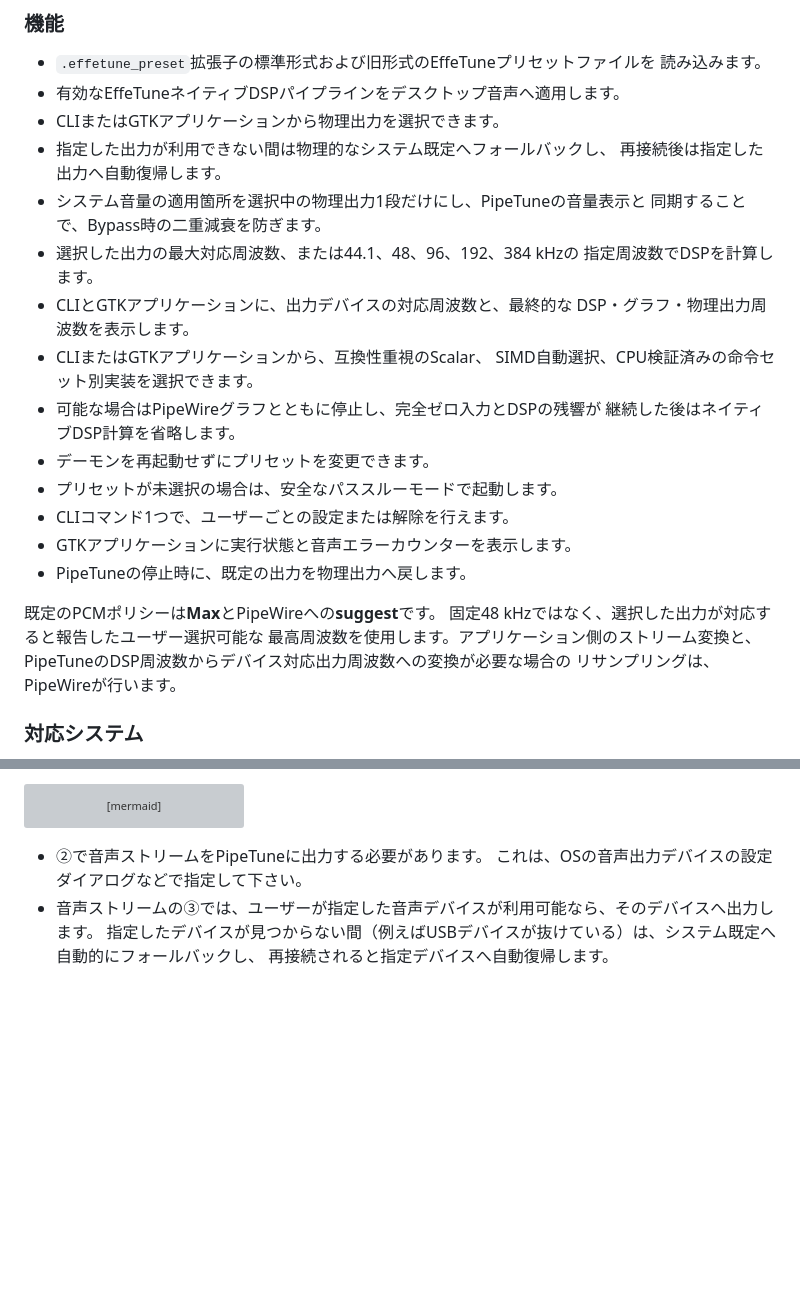
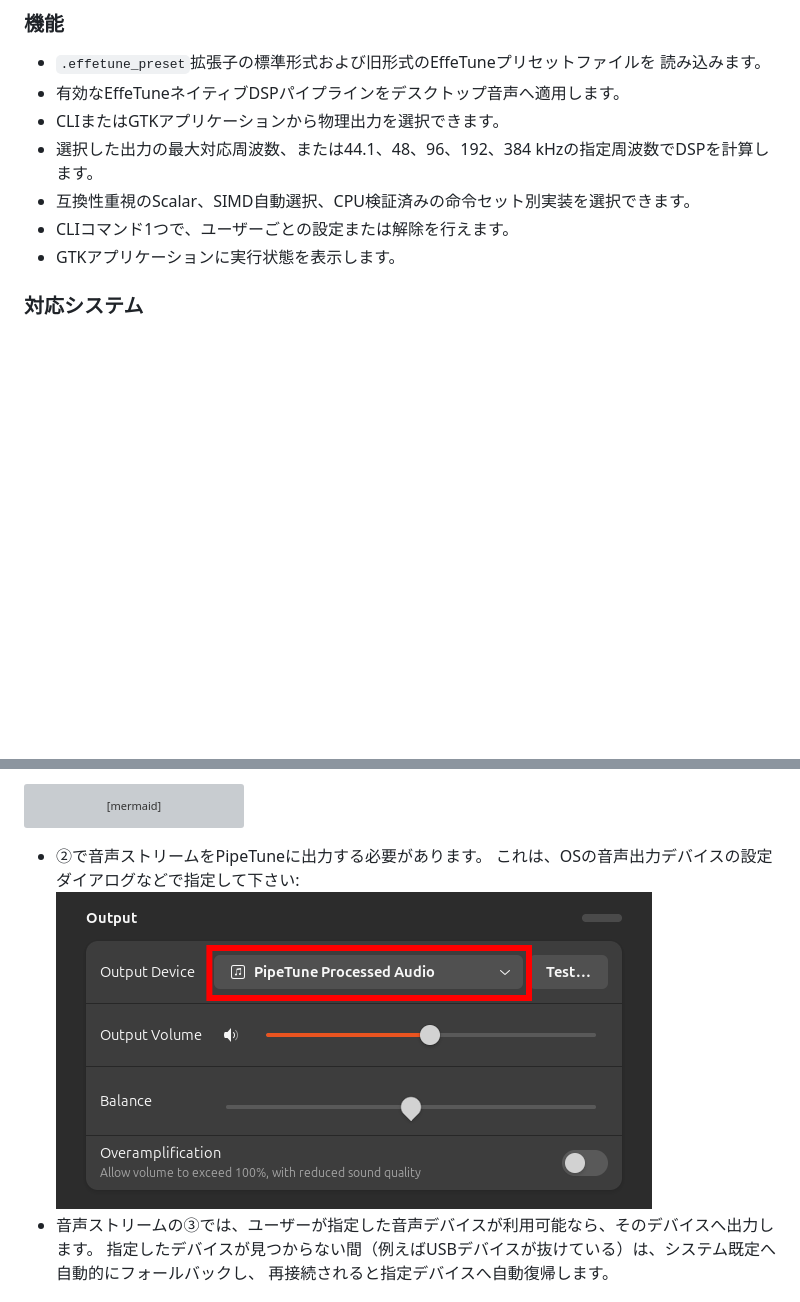
Before and after one commit to kekyo/pipetune, a Markdown page: README_ja.md, 2 parts joined by grey strips. GitHub-like rendering; pictures changed too: images/control-panel.png (added); blank space fills up the shorter version; grey boxes are pictures that could not be loaded.

````diff
--- a/README_ja.md
+++ b/README_ja.md
@@ -22,29 +22,10 @@ PipeTuneは、Linuxのデスクトップセッションの音声に
   読み込みます。
 - 有効なEffeTuneネイティブDSPパイプラインをデスクトップ音声へ適用します。
 - CLIまたはGTKアプリケーションから物理出力を選択できます。
-- 指定した出力が利用できない間は物理的なシステム既定へフォールバックし、
-  再接続後は指定した出力へ自動復帰します。
-- システム音量の適用箇所を選択中の物理出力1段だけにし、PipeTuneの音量表示と
-  同期することで、Bypass時の二重減衰を防ぎます。
-- 選択した出力の最大対応周波数、または44.1、48、96、192、384 kHzの
-  指定周波数でDSPを計算します。
-- CLIとGTKアプリケーションに、出力デバイスの対応周波数と、最終的な
-  DSP・グラフ・物理出力周波数を表示します。
-- CLIまたはGTKアプリケーションから、互換性重視のScalar、
-  SIMD自動選択、CPU検証済みの命令セット別実装を選択できます。
-- 可能な場合はPipeWireグラフとともに停止し、完全ゼロ入力とDSPの残響が
-  継続した後はネイティブDSP計算を省略します。
-- デーモンを再起動せずにプリセットを変更できます。
-- プリセットが未選択の場合は、安全なパススルーモードで起動します。
+- 選択した出力の最大対応周波数、または44.1、48、96、192、384 kHzの指定周波数でDSPを計算します。
+- 互換性重視のScalar、SIMD自動選択、CPU検証済みの命令セット別実装を選択できます。
 - CLIコマンド1つで、ユーザーごとの設定または解除を行えます。
-- GTKアプリケーションに実行状態と音声エラーカウンターを表示します。
-- PipeTuneの停止時に、既定の出力を物理出力へ戻します。
-
-既定のPCMポリシーは**Max**とPipeWireへの**suggest**です。
-固定48 kHzではなく、選択した出力が対応すると報告したユーザー選択可能な
-最高周波数を使用します。アプリケーション側のストリーム変換と、
-PipeTuneのDSP周波数からデバイス対応出力周波数への変換が必要な場合の
-リサンプリングは、PipeWireが行います。
+- GTKアプリケーションに実行状態を表示します。
 
 ### 対応システム
 
@@ -123,7 +104,8 @@ flowchart LR
 ```
 
 - ②で音声ストリームをPipeTuneに出力する必要があります。
-  これは、OSの音声出力デバイスの設定ダイアログなどで指定して下さい。
+  これは、OSの音声出力デバイスの設定ダイアログなどで指定して下さい:
+  ![Sound control panel](./images/control-panel.png)
 - 音声ストリームの③では、ユーザーが指定した音声デバイスが利用可能なら、そのデバイスへ出力します。
   指定したデバイスが見つからない間（例えばUSBデバイスが抜けている）は、システム既定へ自動的にフォールバックし、
   再接続されると指定デバイスへ自動復帰します。
````
Also changed, not shown: README.md (+14 -26 lines), pipetune/docs/architecture.md (+33 -12 lines).
